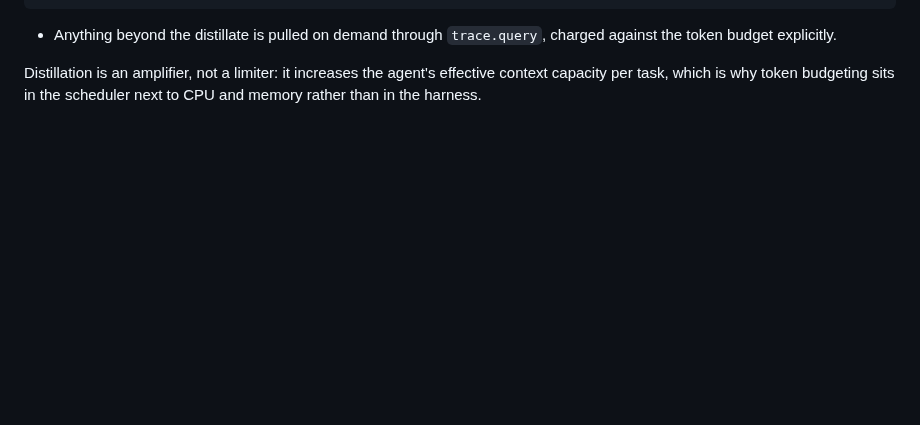
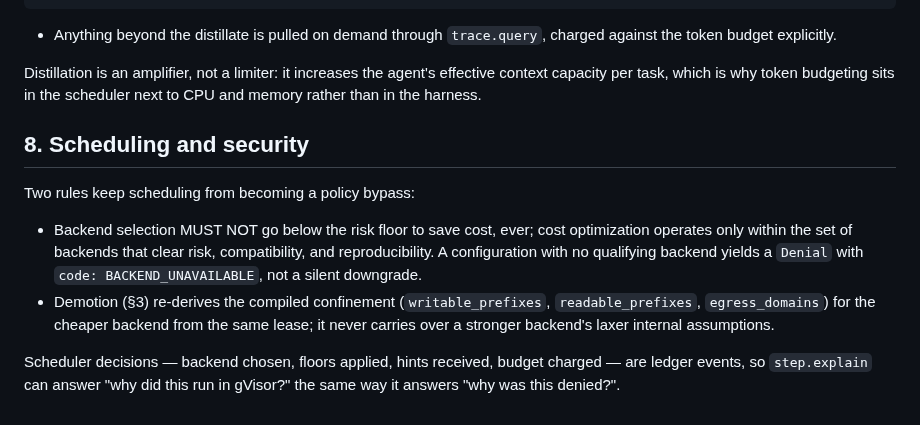
Before and after one commit to RamenSensei/AgentSandbox, a Markdown page: docs/design/scheduling.md, the part around the change. Rendered like a GitHub page; blank space fills up the shorter version.

Commit message:
docs(docs): expand scheduling (part 6)

```diff
--- a/docs/design/scheduling.md
+++ b/docs/design/scheduling.md
@@ -146,3 +146,21 @@ full log available via trace.query(...)
 Distillation is an amplifier, not a limiter: it increases the agent's
 effective context capacity per task, which is why token budgeting sits in the
 scheduler next to CPU and memory rather than in the harness.
+
+## 8. Scheduling and security
+
+Two rules keep scheduling from becoming a policy bypass:
+
+- Backend selection MUST NOT go below the risk floor to save cost, ever; cost
+  optimization operates only within the set of backends that clear risk,
+  compatibility, and reproducibility. A configuration with no qualifying
+  backend yields a `Denial` with `code: BACKEND_UNAVAILABLE`, not a silent
+  downgrade.
+- Demotion (§3) re-derives the compiled confinement (`writable_prefixes`,
+  `readable_prefixes`, `egress_domains`) for the cheaper backend from the
+  same lease; it never carries over a stronger backend's laxer internal
+  assumptions.
+
+Scheduler decisions — backend chosen, floors applied, hints received, budget
+charged — are ledger events, so `step.explain` can answer "why did this run
+in gVisor?" the same way it answers "why was this denied?".
```
